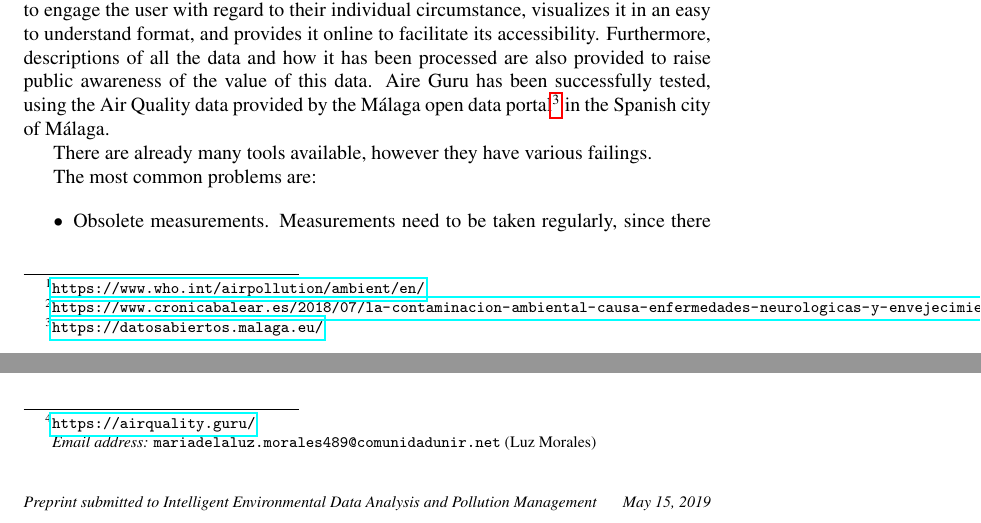
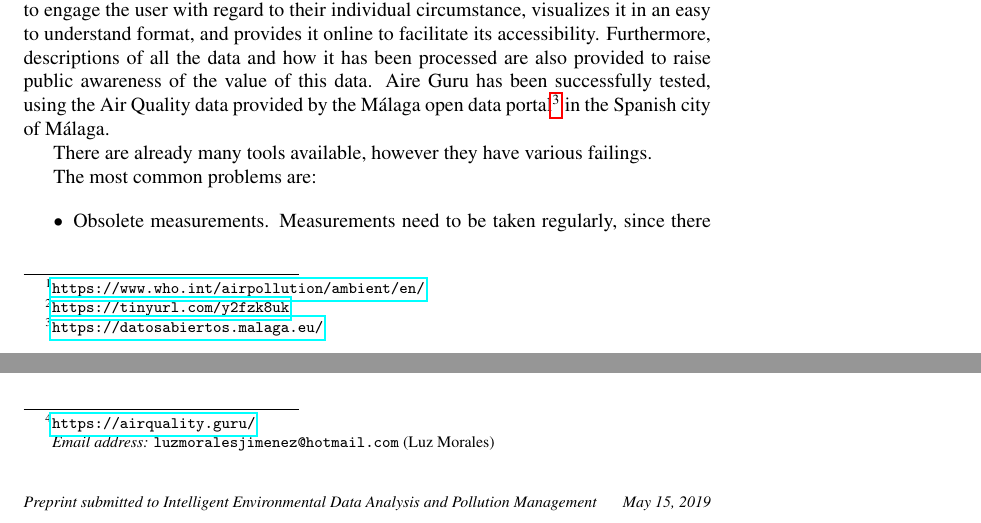
Before and after one commit to luzmo84/air_quality_guru_paper, a LaTeX paper (abstract.tex): two parts of pages 1 and 2 of 2, joined at a grey line, cut so that both start at the same text. Compiled offline with pdfLaTeX.

Commit message:
email modified

```diff
--- a/abstract.tex
+++ b/abstract.tex
@@ -13,7 +13,7 @@
 
 \author{Luz Morales}
 \address{International University of La Rioja}
-\ead{mariadelaluz.morales489@comunidadunir.net}
+\ead{luzmoralesjimenez@hotmail.com}
 
 \begin{abstract}
 Government open data portals make a huge effort to collect data and make it available to their citizens.
@@ -27,8 +27,7 @@ The WHO (World Health Organization) estimates 4.2 million deaths
 Air pollution has a significant affect on people with asthma, cardiopathies, allergies, and neurological pathologies.
 
 Air pollution not only aggravates existing diseases, but can also be an initial cause of them, such as in the case of foetal brain
-damage\footnote{\url{https://www.cronicabalear.es/2018/07/la-contaminacion-ambiental-causa-
-enfermedades-neurologicas-y-envejecimiento-del-cerebro/}}
+damage\footnote{\url{https://tinyurl.com/y2fzk8uk}}
 caused by the mother's exposure to air pollution.
 
 To be able to control the level of exposure we need to know the levels
```
